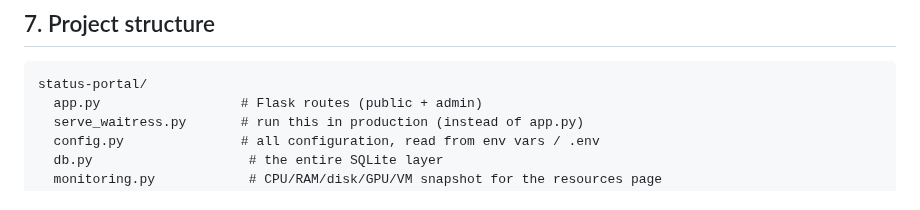
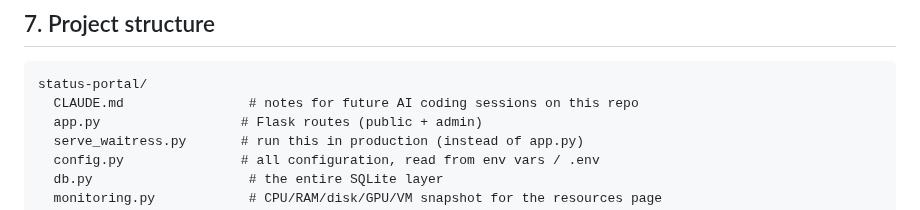
Before and after one commit to Adam4125-officiel/Status-Portal, a Markdown page: README.md, the part around the change. GitHub-like rendering.

````diff
--- a/README.md
+++ b/README.md
@@ -225,6 +225,7 @@ reloads the public page.
 
 ```
 status-portal/
+  CLAUDE.md                # notes for future AI coding sessions on this repo
   app.py                  # Flask routes (public + admin)
   serve_waitress.py       # run this in production (instead of app.py)
   config.py               # all configuration, read from env vars / .env
````
Also changed, not shown: CLAUDE.md (added, +136 -0 lines).
